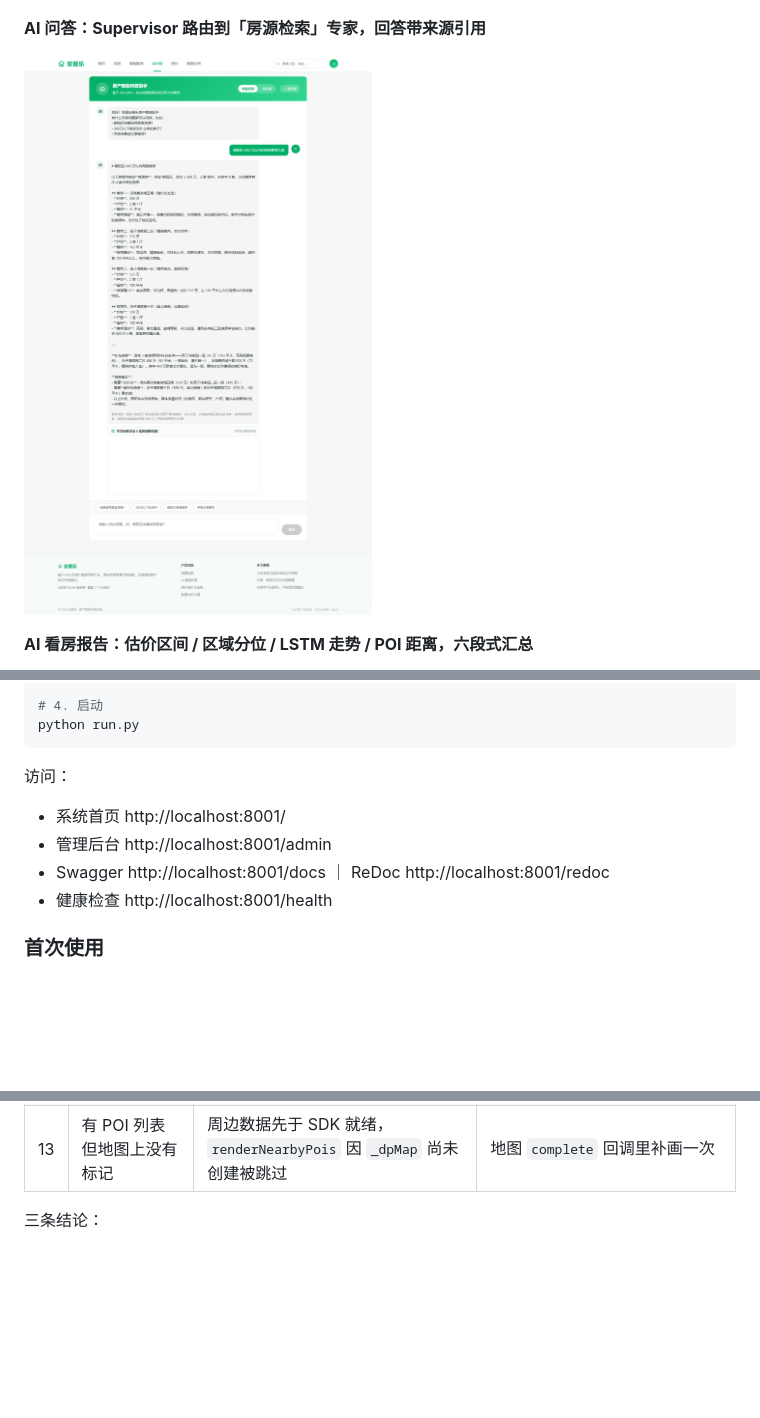
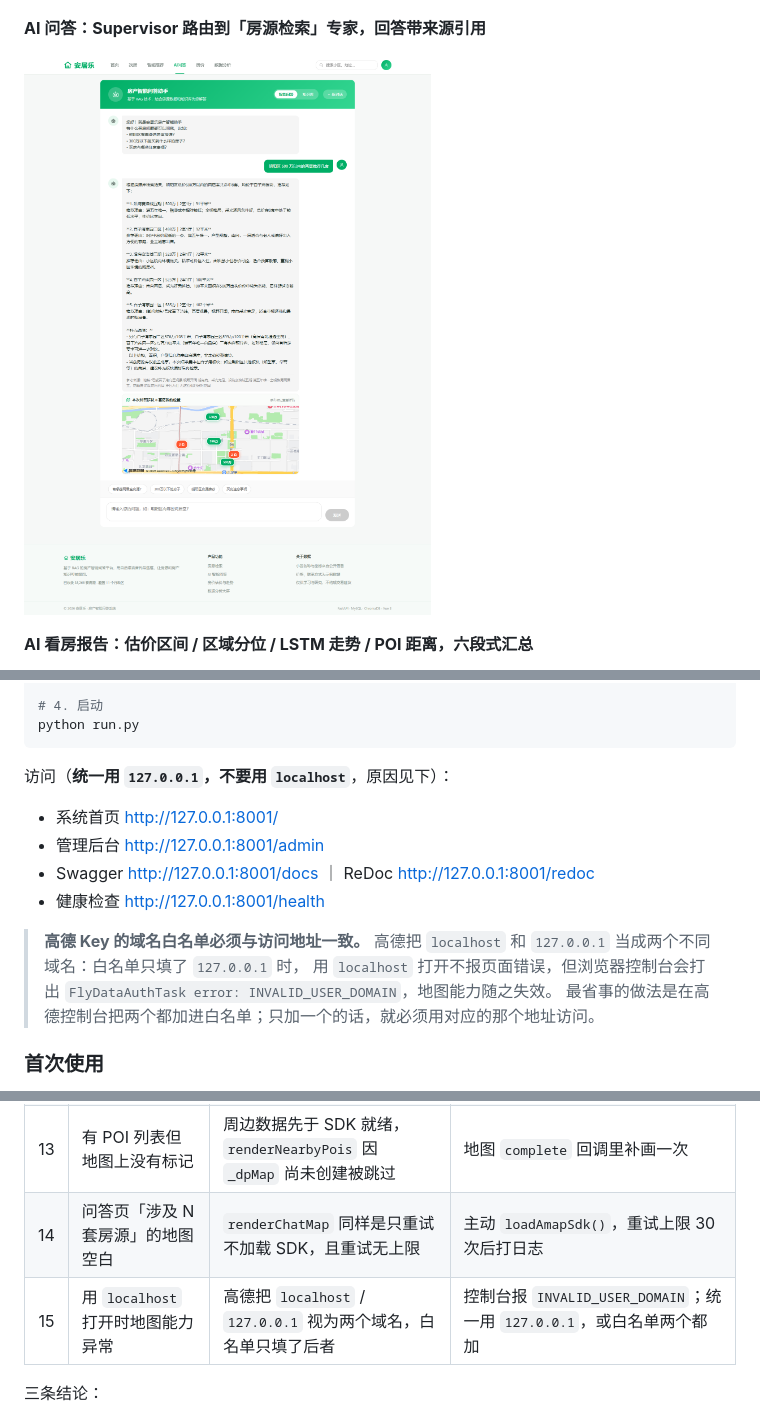
Before and after one commit to ljc67899/house-rag-system, a Markdown page: README.md, 3 parts joined by grey strips. GitHub-like rendering; pictures changed too: docs/images/chat-agent.png; blank space fills up the shorter version.

````diff
--- a/README.md
+++ b/README.md
@@ -612,12 +612,18 @@ copy .env.example .env
 python run.py
 ```
 
-访问：
+访问（**统一用 `127.0.0.1`，不要用 `localhost`**，原因见下）：
 
-- 系统首页 http://localhost:8001/
-- 管理后台 http://localhost:8001/admin
-- Swagger http://localhost:8001/docs ｜ ReDoc http://localhost:8001/redoc
-- 健康检查 http://localhost:8001/health
+- 系统首页 <http://127.0.0.1:8001/>
+- 管理后台 <http://127.0.0.1:8001/admin>
+- Swagger <http://127.0.0.1:8001/docs> ｜ ReDoc <http://127.0.0.1:8001/redoc>
+- 健康检查 <http://127.0.0.1:8001/health>
+
+> **高德 Key 的域名白名单必须与访问地址一致。**
+> 高德把 `localhost` 和 `127.0.0.1` 当成两个不同域名：白名单只填了 `127.0.0.1` 时，
+> 用 `localhost` 打开不报页面错误，但浏览器控制台会打出
+> `FlyDataAuthTask error: INVALID_USER_DOMAIN`，地图能力随之失效。
+> 最省事的做法是在高德控制台把两个都加进白名单；只加一个的话，就必须用对应的那个地址访问。
 
 ### 首次使用
 
@@ -671,6 +677,8 @@ python run.py
 | 11 | 无坐标房源地图空白 | 建图函数直接 return | 空态提示「该房源暂无坐标」 |
 | 12 | 详情页周边地图一直「加载中」 | `ensureNearbyMap` 只重试不加载 SDK；没进过「地图找房」时 SDK 从未注入 | 建图前主动调一次 `loadAmapSdk()`（幂等） |
 | 13 | 有 POI 列表但地图上没有标记 | 周边数据先于 SDK 就绪，`renderNearbyPois` 因 `_dpMap` 尚未创建被跳过 | 地图 `complete` 回调里补画一次 |
+| 14 | 问答页「涉及 N 套房源」的地图空白 | `renderChatMap` 同样是只重试不加载 SDK，且重试无上限 | 主动 `loadAmapSdk()`，重试上限 30 次后打日志 |
+| 15 | 用 `localhost` 打开时地图能力异常 | 高德把 `localhost` / `127.0.0.1` 视为两个域名，白名单只填了后者 | 控制台报 `INVALID_USER_DOMAIN`；统一用 `127.0.0.1`，或白名单两个都加 |
 
 三条结论：
 
````
Also changed, not shown: 1 other file.
